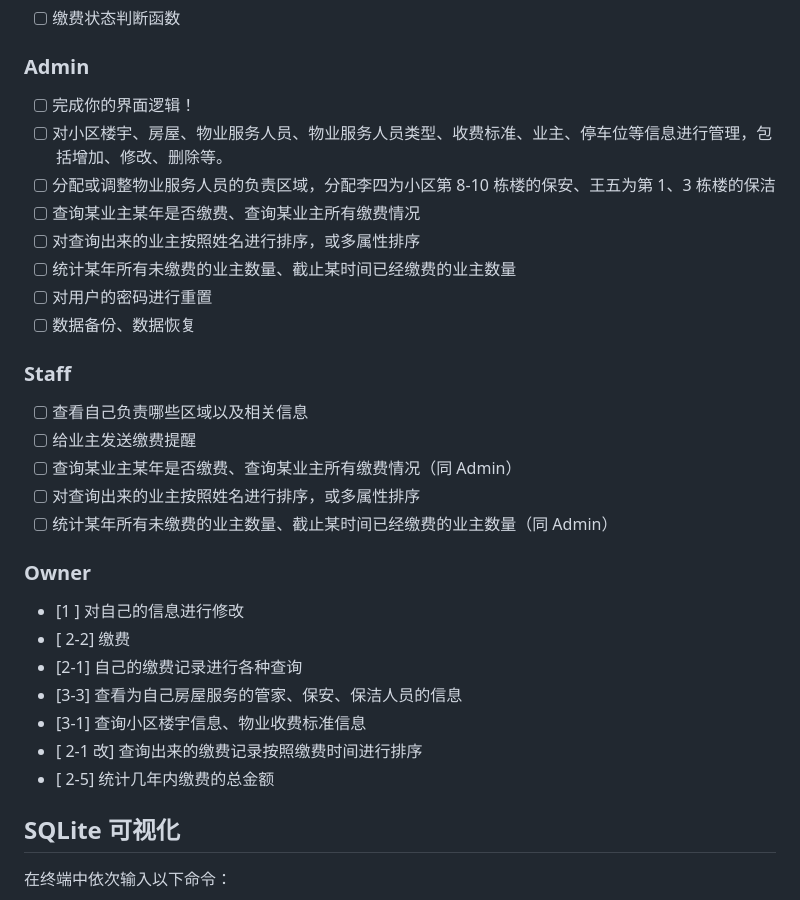
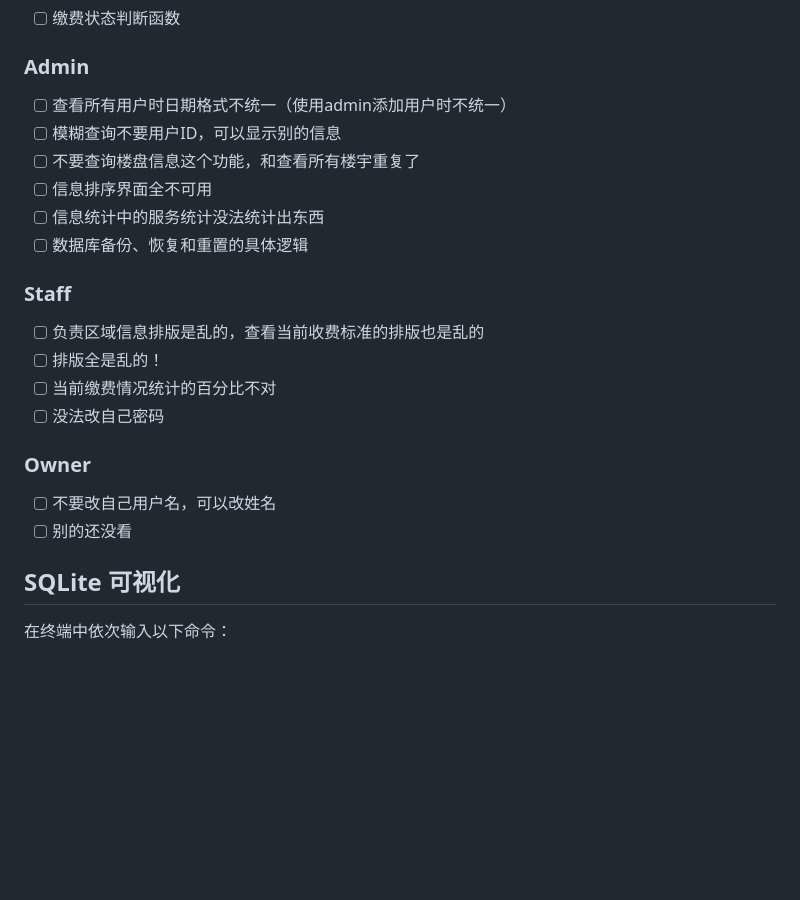
Before and after one commit to peterpetrica/Property_Management_System, a Markdown page: README.md, the part around the change. GitHub-like rendering; blank space fills up the shorter version.

```diff
--- a/README.md
+++ b/README.md
@@ -6,32 +6,24 @@
 
 ### Admin
 
-- [ ] 完成你的界面逻辑！
-- [ ] 对小区楼宇、房屋、物业服务人员、物业服务人员类型、收费标准、业主、停车位等信息进行管理，包括增加、修改、删除等。
-- [ ] 分配或调整物业服务人员的负责区域，分配李四为小区第 8-10 栋楼的保安、王五为第 1、3 栋楼的保洁
-- [ ] 查询某业主某年是否缴费、查询某业主所有缴费情况
-- [ ] 对查询出来的业主按照姓名进行排序，或多属性排序
-- [ ] 统计某年所有未缴费的业主数量、截止某时间已经缴费的业主数量
-- [ ] 对用户的密码进行重置
-- [ ] 数据备份、数据恢复
+- [ ] 查看所有用户时日期格式不统一（使用admin添加用户时不统一）
+- [ ] 模糊查询不要用户ID，可以显示别的信息
+- [ ] 不要查询楼盘信息这个功能，和查看所有楼宇重复了
+- [ ] 信息排序界面全不可用
+- [ ] 信息统计中的服务统计没法统计出东西
+- [ ] 数据库备份、恢复和重置的具体逻辑
 
 ### Staff
 
-- [ ] 查看自己负责哪些区域以及相关信息
-- [ ] 给业主发送缴费提醒
-- [ ] 查询某业主某年是否缴费、查询某业主所有缴费情况（同 Admin）
-- [ ] 对查询出来的业主按照姓名进行排序，或多属性排序
-- [ ] 统计某年所有未缴费的业主数量、截止某时间已经缴费的业主数量（同 Admin）
+- [ ] 负责区域信息排版是乱的，查看当前收费标准的排版也是乱的
+- [ ] 排版全是乱的！
+- [ ] 当前缴费情况统计的百分比不对
+- [ ] 没法改自己密码
 
 ### Owner
 
-- [1 ] 对自己的信息进行修改
-- [ 2-2] 缴费
-- [2-1] 自己的缴费记录进行各种查询
-- [3-3] 查看为自己房屋服务的管家、保安、保洁人员的信息
-- [3-1] 查询小区楼宇信息、物业收费标准信息
-- [ 2-1 改] 查询出来的缴费记录按照缴费时间进行排序
-- [ 2-5] 统计几年内缴费的总金额
+- [ ] 不要改自己用户名，可以改姓名
+- [ ] 别的还没看
 
 ## SQLite 可视化
 
```
Also changed, not shown: doc/bug.md (deleted, +0 -126 lines).
